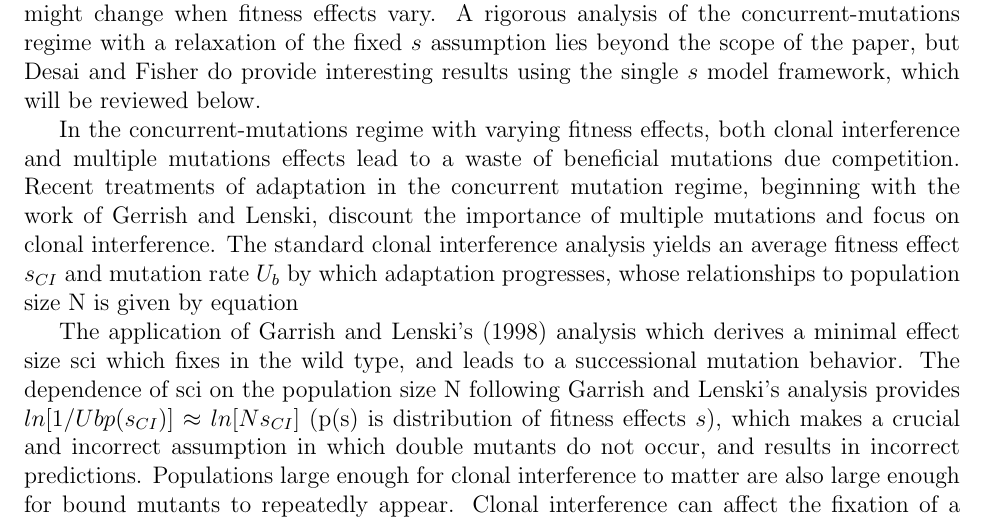
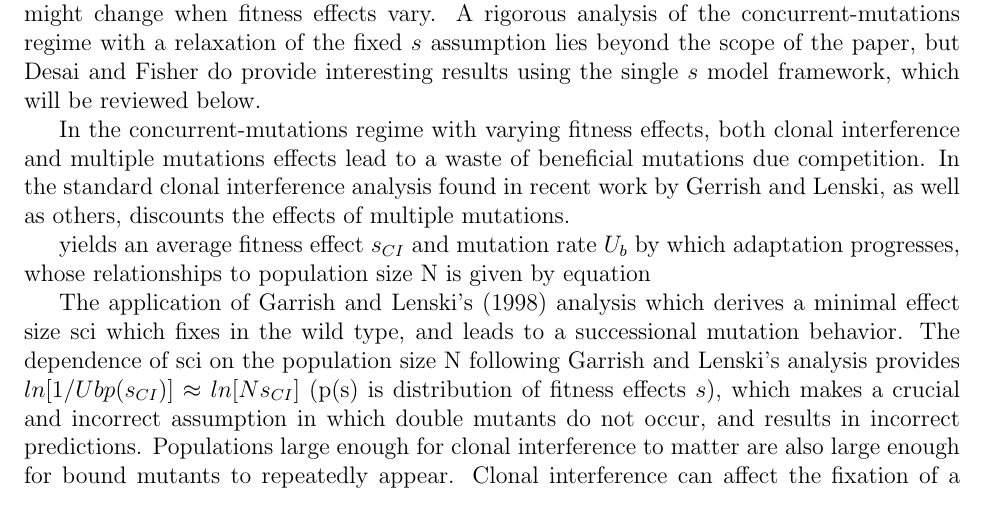
Before and after one commit to kgomez81/kgcomp, a LaTeX document (dfreview.tex): part of page 7 of 9, cut so that both start at the same text. Compiled offline with pdfLaTeX.

Commit message:
more updates

```diff
--- a/dfreview.tex
+++ b/dfreview.tex
@@ -77,7 +77,9 @@ Weakly deleterious mutations, whose mutation rate is denoted rate $U_d^{<}$, and
 \section*{Clonal Interference and Varying "s"}
 As was mentioned in the introduction, the assumption that all beneficial mutations have the same effect size $s$ eliminates the effect of clonal interference in the simple model.  Generally, beneficial mutations do have varying fitness effects, and in fact, a large body of experimental work exists devoted to understanding what the distribution of fitness effects are.  For this reason, it is important to at least consider how adaptation in the concurrent-mutations regime might change when fitness effects vary.  A rigorous analysis of the concurrent-mutations regime with a relaxation of the fixed $s$ assumption lies beyond the scope of the paper, but Desai and Fisher do provide interesting results using the single $s$ model framework, which will be reviewed below.
 
-In the concurrent-mutations regime with varying fitness effects, both clonal interference and multiple mutations effects lead to a waste of beneficial mutations due competition.  Recent treatments of adaptation in the concurrent mutation regime, beginning with the work of Gerrish and Lenski, discount the importance of multiple mutations and focus on clonal interference.  The standard clonal interference analysis yields an average fitness effect $s_{CI}$ and mutation rate $U_b$ by which adaptation progresses, whose relationships to population size N is given by equation
+In the concurrent-mutations regime with varying fitness effects, both clonal interference and multiple mutations effects lead to a waste of beneficial mutations due competition.  In the standard clonal interference analysis found in recent work by Gerrish and Lenski, as well as others, discounts the effects of multiple mutations.
+
+yields an average fitness effect $s_{CI}$ and mutation rate $U_b$ by which adaptation progresses, whose relationships to population size N is given by equation
 
 The application of Garrish and Lenski's (1998) analysis which derives a minimal effect size sci which fixes in the wild type, and leads to a successional mutation behavior.
 The dependence of sci on the population size N following Garrish and Lenski's analysis provides $ln[1/Ub p(s_{CI})] \approx ln[N s_{CI}]$ (p(s) is distribution of fitness effects $s$), which makes a crucial and incorrect assumption in which double mutants do not occur, and results in incorrect predictions.
```
